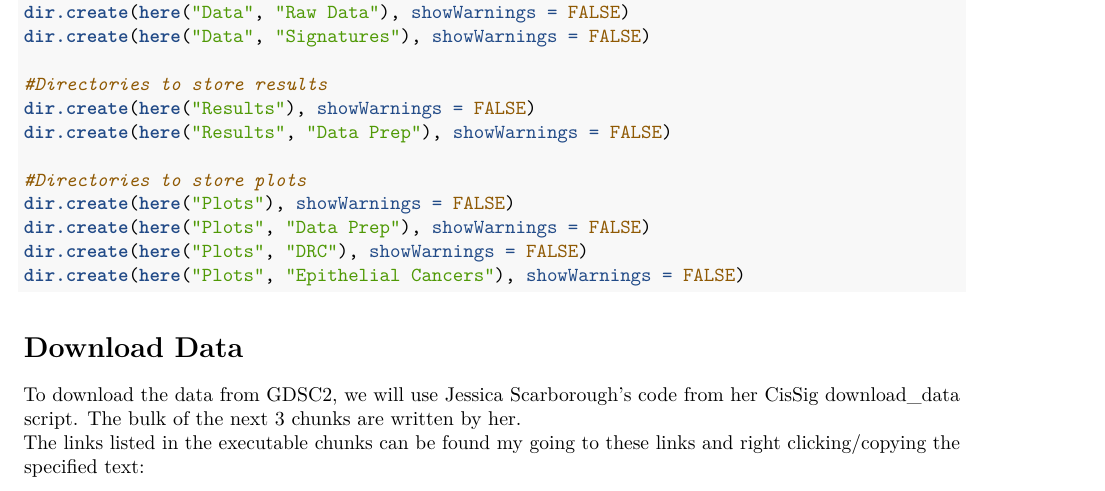
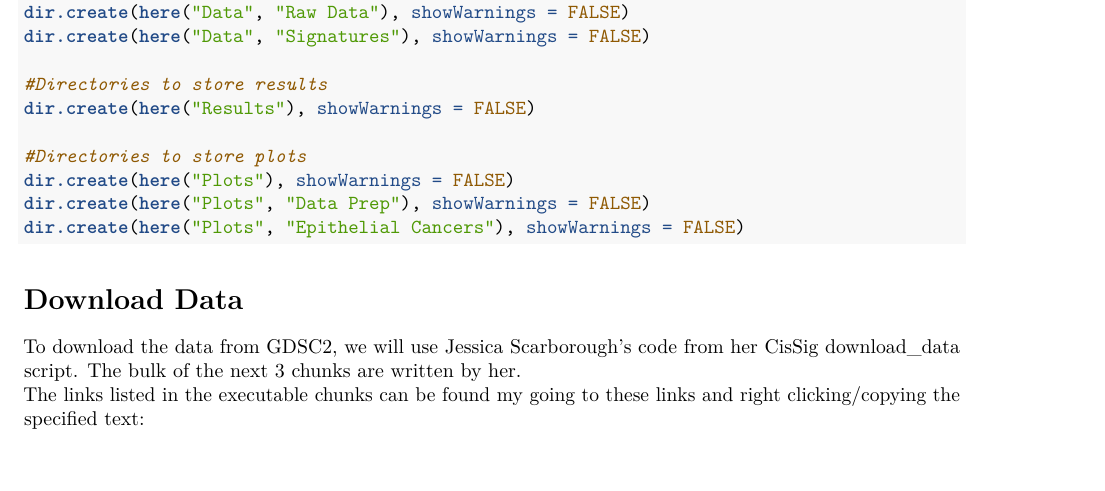
Before and after one commit to kxlinr/evol-chemogram, an R Markdown document (Scripts/setup.Rmd): part of page 2 of 8, cut so that both start at the same text, the shorter picture padded with empty space. Rendered offline with R 4.5, knitr and Pandoc, then LaTeX, with nearby package versions; some code elsewhere in the file could not run offline.

Commit message:
add readme, update setup directories to include

````diff
--- a/Scripts/setup.Rmd
+++ b/Scripts/setup.Rmd
@@ -44,12 +44,10 @@ dir.create(here("Data", "Signatures"), showWarnings = FALSE)
 
 #Directories to store results
 dir.create(here("Results"), showWarnings = FALSE)
-dir.create(here("Results", "Data Prep"), showWarnings = FALSE)
 
 #Directories to store plots
 dir.create(here("Plots"), showWarnings = FALSE)
 dir.create(here("Plots", "Data Prep"), showWarnings = FALSE)
-dir.create(here("Plots", "DRC"), showWarnings = FALSE)
 dir.create(here("Plots", "Epithelial Cancers"), showWarnings = FALSE)
 ```
 
````
Also changed, not shown: README.md (added).
